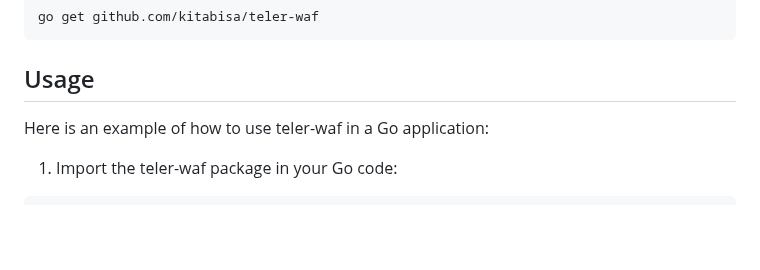
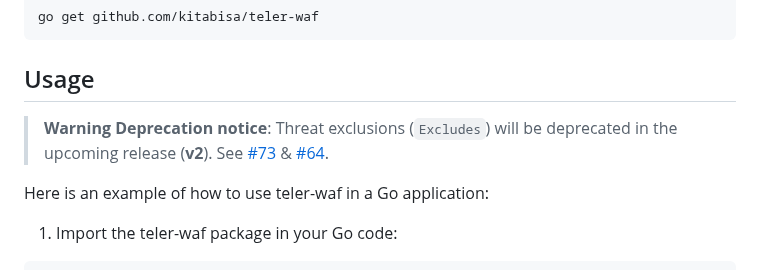
Before and after one commit to teler-sh/teler-waf, a Markdown page: README.md, the part around the change. Drawn GitHub-style; blank space fills up the shorter version.

Commit message:
docs(README): add deprecation notice

````diff
--- a/README.md
+++ b/README.md
@@ -52,6 +52,9 @@ go get github.com/kitabisa/teler-waf
 ```
 
 ## Usage
+
+> **Warning**
+> **Deprecation notice**: Threat exclusions (`Excludes`) will be deprecated in the upcoming release (**v2**). See [#73](https://github.com/kitabisa/teler-waf/discussions/73) & [#64](https://github.com/kitabisa/teler-waf/issues/64).
 
 Here is an example of how to use teler-waf in a Go application:
 
````
